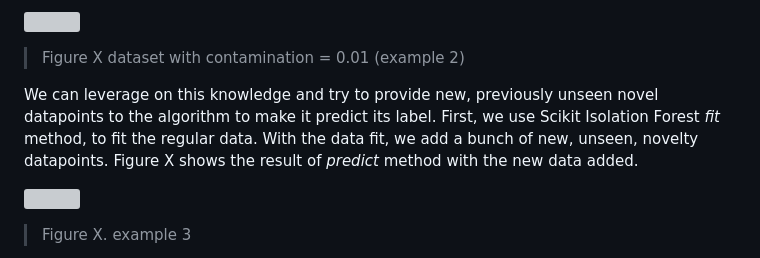
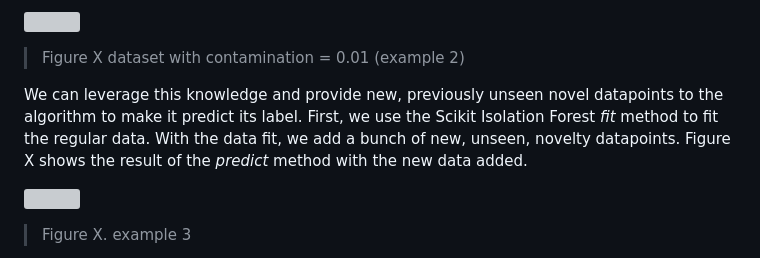
Before and after one commit to chazzka/clanekcathedral, a Markdown page: clanek.md, the part around one of its changes. Rendered like a GitHub page; grey boxes are pictures that could not be loaded.

Commit message:
clanek.md updated from https://stackeditpro.io/

```diff
--- a/clanek.md
+++ b/clanek.md
@@ -151,10 +151,10 @@ Figure X shows the example of running an Isolation Forest on the same dataset as
 > Figure X dataset with contamination = 0.01 (example 2)
 
 
-We can leverage on this knowledge and try to provide new, previously unseen novel datapoints to the algorithm to make it predict its label.
-First, we use Scikit Isolation Forest *fit* method, to fit the regular data.
+We can leverage this knowledge and provide new, previously unseen novel datapoints to the algorithm to make it predict its label.
+First, we use the Scikit Isolation Forest *fit* method to fit the regular data.
 With the data fit, we add a bunch of new, unseen, novelty datapoints.
-Figure X shows the result of *predict* method with the new data added.
+Figure X shows the result of the *predict* method with the new data added.
 
 ![](https://raw.githubusercontent.com/chazzka/clanekcathedral/master/code/figures/example3.svg)
 > Figure X. example 3
```
Also changed, not shown: other parts of clanek.md (+7 -7 lines).
